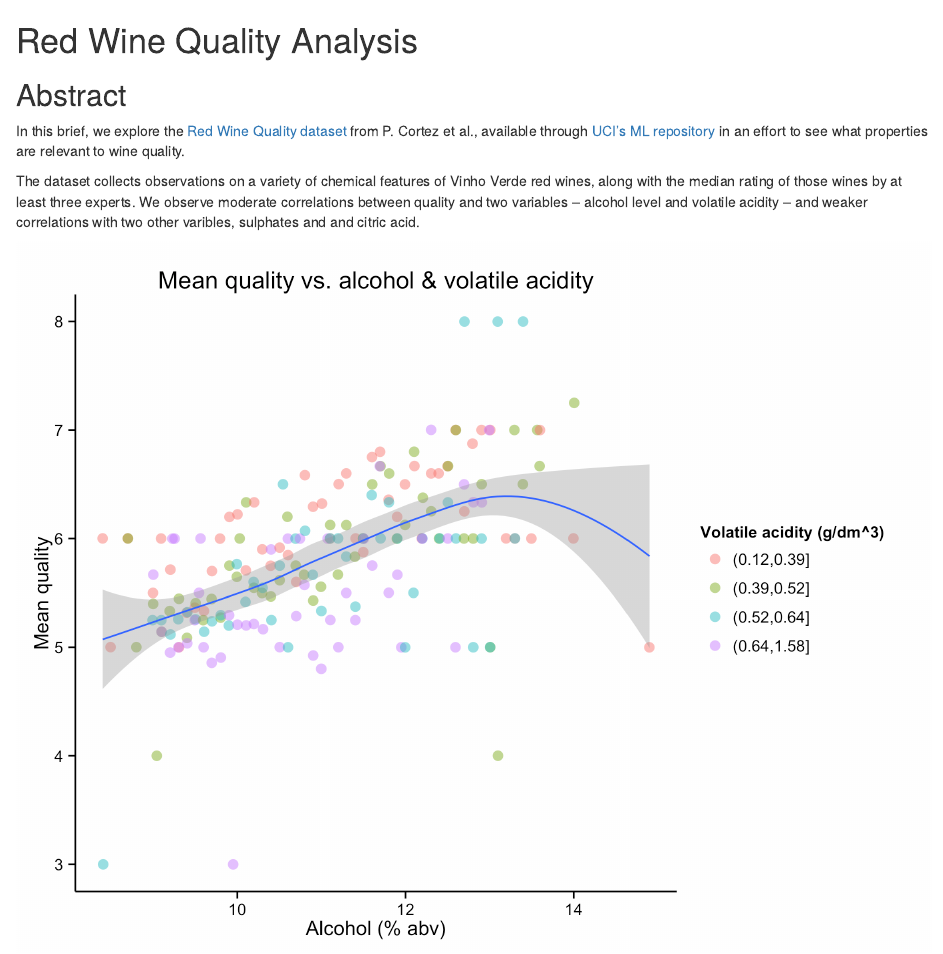
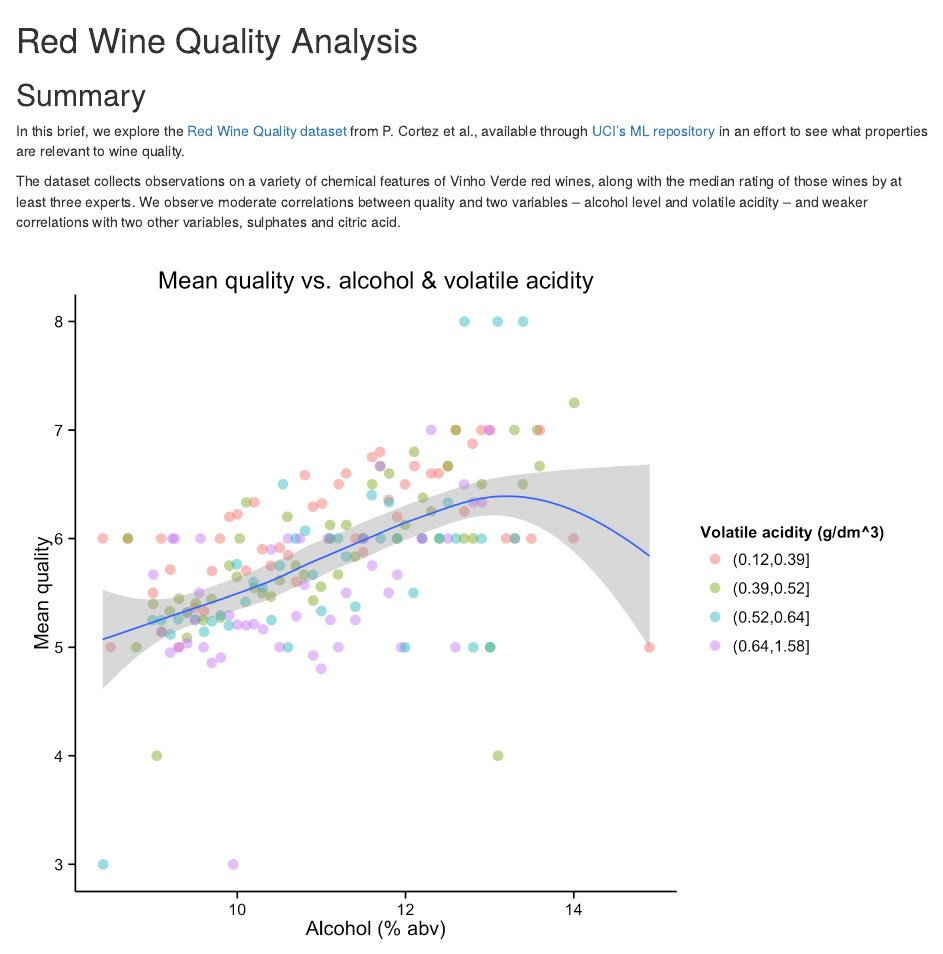
Before and after one commit to yourdon/red-wine, an R Markdown document (red_wine_analysis.Rmd): the page in a window 1100 px wide, from its top. Rendered offline with R 4.5, knitr and Pandoc, with nearby package versions.

Commit message:
Fix typos

````diff
--- a/red_wine_analysis.Rmd
+++ b/red_wine_analysis.Rmd
@@ -14,11 +14,11 @@ theme_set(theme_classic())
 wine <- read.csv('wineQualityReds.csv')
 ```
 
-## Abstract
+## Summary
 
 In this brief, we explore the [Red Wine Quality dataset](http://www3.dsi.uminho.pt/pcortez/wine/) from P. Cortez et al., available through [UCI's ML repository](https://archive.ics.uci.edu/ml/datasets/Wine+Quality) in an effort to see what properties are relevant to wine quality.
 
-The dataset collects observations on a variety of chemical features of Vinho Verde red wines, along with the median rating of those wines by at least three experts. We observe moderate correlations between quality and two variables -- alcohol level and volatile acidity -- and weaker correlations with two other varibles, sulphates and and citric acid.
+The dataset collects observations on a variety of chemical features of Vinho Verde red wines, along with the median rating of those wines by at least three experts. We observe moderate correlations between quality and two variables -- alcohol level and volatile acidity -- and weaker correlations with two other variables, sulphates and citric acid.
 
 ![Summary](summary.png)
 
````
